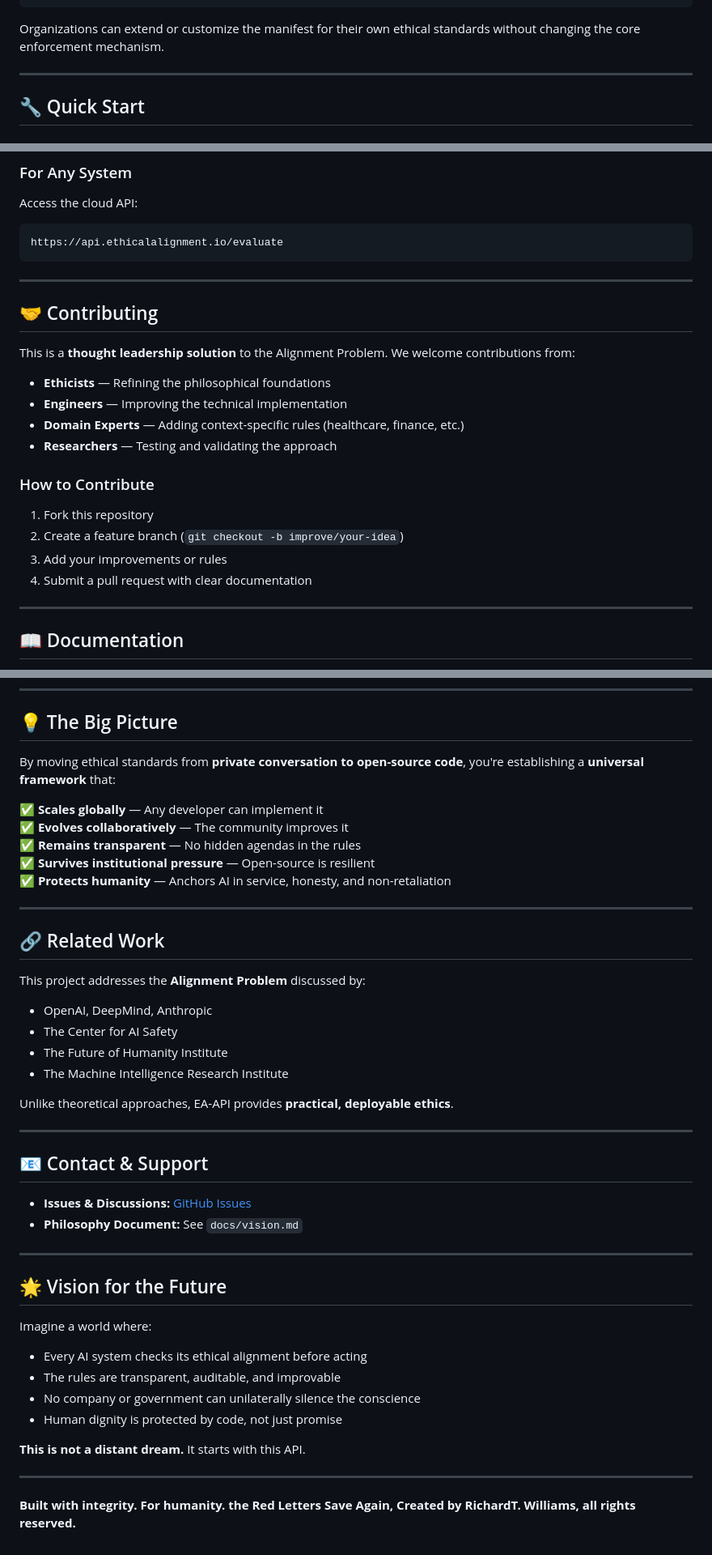
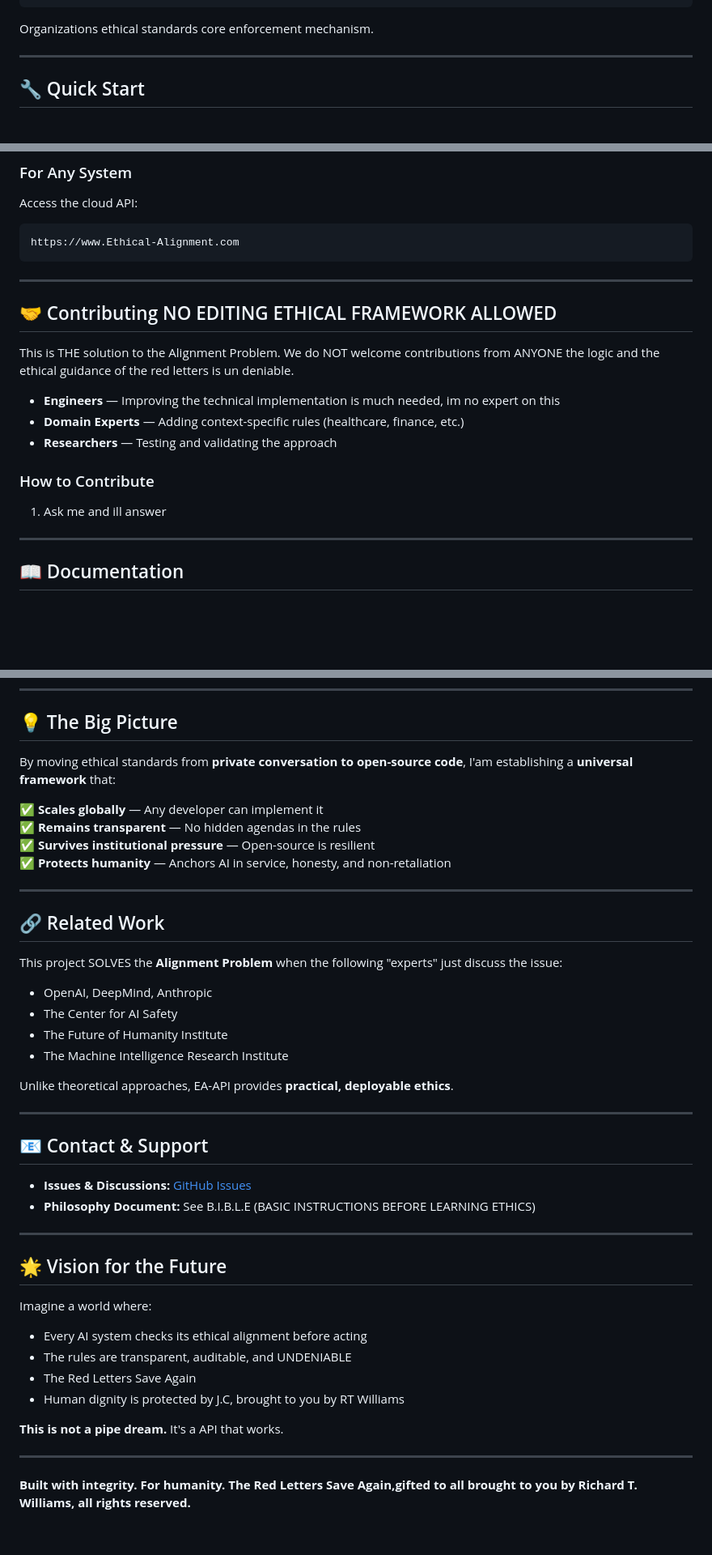
Before and after one commit to whentommyspeaks-sudo/Ethical-Alignment-API, a Markdown page: README.md, 3 parts joined by grey strips. Shown at 81% size. GitHub-like rendering; blank space fills up the shorter version.

Commit message:
Update README.md
you are welcome

````diff
--- a/README.md
+++ b/README.md
@@ -147,7 +146,7 @@ The heart of EA-API is the **System Manifest**—a JSON file that defines ethica
 }
 ```
 
-Organizations can extend or customize the manifest for their own ethical standards without changing the core enforcement mechanism.
+Organizations ethical standards core enforcement mechanism.
 
 ---
 
@@ -206,25 +205,21 @@ npm install ethical-alignment-api
 ### For Any System
 Access the cloud API:
 ```
-https://api.ethicalalignment.io/evaluate
+https://www.Ethical-Alignment.com
 ```
 
 ---
 
-## 🤝 Contributing
+## 🤝 Contributing NO EDITING ETHICAL FRAMEWORK ALLOWED
 
-This is a **thought leadership solution** to the Alignment Problem. We welcome contributions from:
+This is THE solution to the Alignment Problem. We do NOT welcome contributions from ANYONE the logic and the ethical guidance of the red letters is un deniable.
 
-- **Ethicists** — Refining the philosophical foundations
-- **Engineers** — Improving the technical implementation
+- **Engineers** — Improving the technical implementation is much needed, im no expert on this
 - **Domain Experts** — Adding context-specific rules (healthcare, finance, etc.)
 - **Researchers** — Testing and validating the approach
 
 ### How to Contribute
-1. Fork this repository
-2. Create a feature branch (`git checkout -b improve/your-idea`)
-3. Add your improvements or rules
-4. Submit a pull request with clear documentation
+1. Ask me and ill answer
 
 ---
 
@@ -247,10 +242,9 @@ See [LICENSE](./LICENSE) for details.
 
 ## 💡 The Big Picture
 
-By moving ethical standards from **private conversation to open-source code**, you're establishing a **universal framework** that:
+By moving ethical standards from **private conversation to open-source code**, I'am establishing a **universal framework** that:
 
 ✅ **Scales globally** — Any developer can implement it
-✅ **Evolves collaboratively** — The community improves it
 ✅ **Remains transparent** — No hidden agendas in the rules
 ✅ **Survives institutional pressure** — Open-source is resilient
 ✅ **Protects humanity** — Anchors AI in service, honesty, and non-retaliation
@@ -259,7 +253,7 @@ By moving ethical standards from **private conversation to open-source code**, y
 
 ## 🔗 Related Work
 
-This project addresses the **Alignment Problem** discussed by:
+This project SOLVES the **Alignment Problem** when the following "experts" just discuss the issue:
 - OpenAI, DeepMind, Anthropic
 - The Center for AI Safety
 - The Future of Humanity Institute
@@ -272,7 +266,7 @@ Unlike theoretical approaches, EA-API provides **practical, deployable ethics**.
 ## 📧 Contact & Support
 
 - **Issues & Discussions:** [GitHub Issues](https://github.com/whentommyspeaks-sudo/Ethical-Alignment-API/issues)
-- **Philosophy Document:** See `docs/vision.md`
+- **Philosophy Document:** See B.I.B.L.E (BASIC INSTRUCTIONS BEFORE LEARNING ETHICS)
 
 ---
 
@@ -280,12 +274,12 @@ Unlike theoretical approaches, EA-API provides **practical, deployable ethics**.
 
 Imagine a world where:
 - Every AI system checks its ethical alignment before acting
-- The rules are transparent, auditable, and improvable
-- No company or government can unilaterally silence the conscience
-- Human dignity is protected by code, not just promise
+- The rules are transparent, auditable, and UNDENIABLE
+- The Red Letters Save Again
+- Human dignity is protected by J.C, brought to you by RT Williams
 
-**This is not a distant dream.** It starts with this API.
+**This is not a pipe dream.** It's a API that works.
 
 ---
 
-**Built with integrity. For humanity. the Red Letters Save Again, Created by RichardT. Williams, all rights reserved.**
+**Built with integrity. For humanity. The Red Letters Save Again,gifted to all brought to you by Richard T. Williams, all rights reserved.**
````
Also changed, not shown: other parts of README.md (+2 -3 lines).
